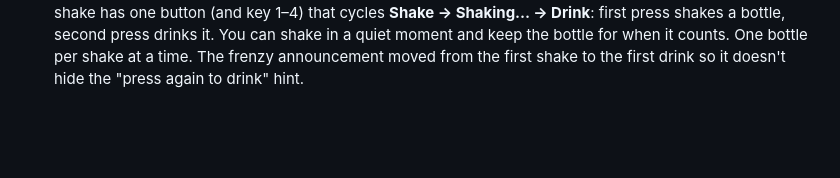
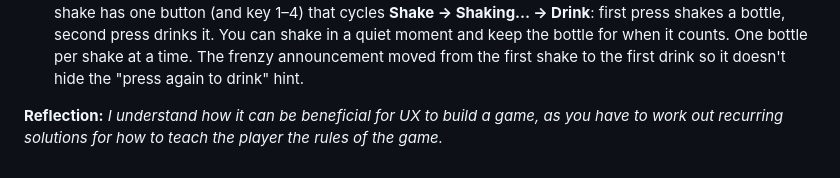
Before and after one commit to karohall/ass2roid-game, a Markdown page: DEVLOG.md, the part around the change. GitHub-like rendering; blank space fills up the shorter version.

Commit message:
Dev log: reflection on teaching the player the rules
Co-Authored-By: Claude Opus 5.5 <noreply@anthropic.com>

```diff
--- a/DEVLOG.md
+++ b/DEVLOG.md
@@ -55,3 +55,5 @@ Built on P1-A. Still grey boxes, no images, no sound. Every tunable number is in
 - **Enter begins the shift.**
 - **Mix vs Drink.** *"There needs to be a difference between Mix and Drink."* Mixing now takes time: **shaking a Milk+ takes 2 s and you can't dig meanwhile**. Drinking is instant. A small progress bar and a "Shaking…" label appear over the prospector's head (kept small on purpose: cute and on brand). The delay works well.
 - **One button per shake.** With drinking instant, separate Mix and Drink buttons were pointless. Now each shake has one button (and key 1–4) that cycles **Shake → Shaking… → Drink**: first press shakes a bottle, second press drinks it. You can shake in a quiet moment and keep the bottle for when it counts. One bottle per shake at a time. The frenzy announcement moved from the first shake to the first drink so it doesn't hide the "press again to drink" hint.
+
+**Reflection:** *I understand how it can be beneficial for UX to build a game, as you have to work out recurring solutions for how to teach the player the rules of the game.*
```
